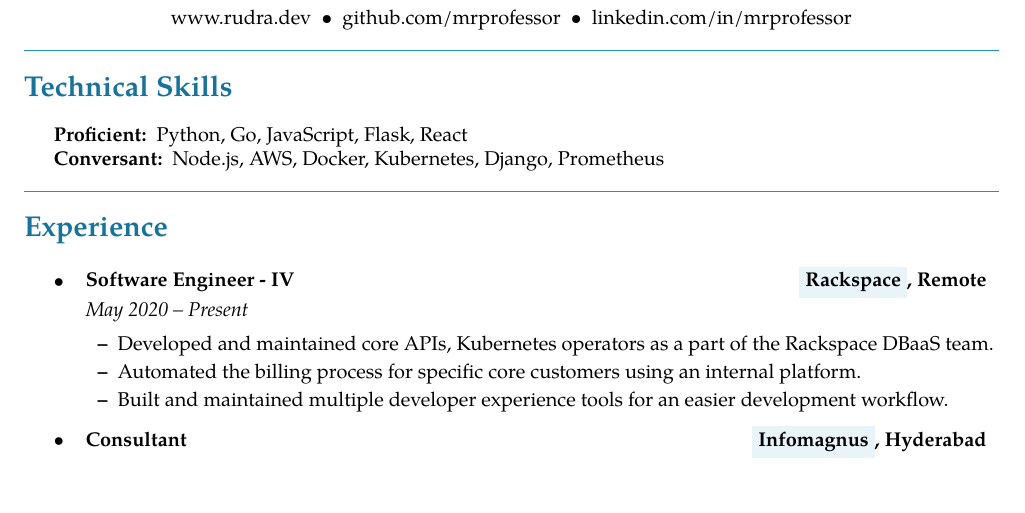
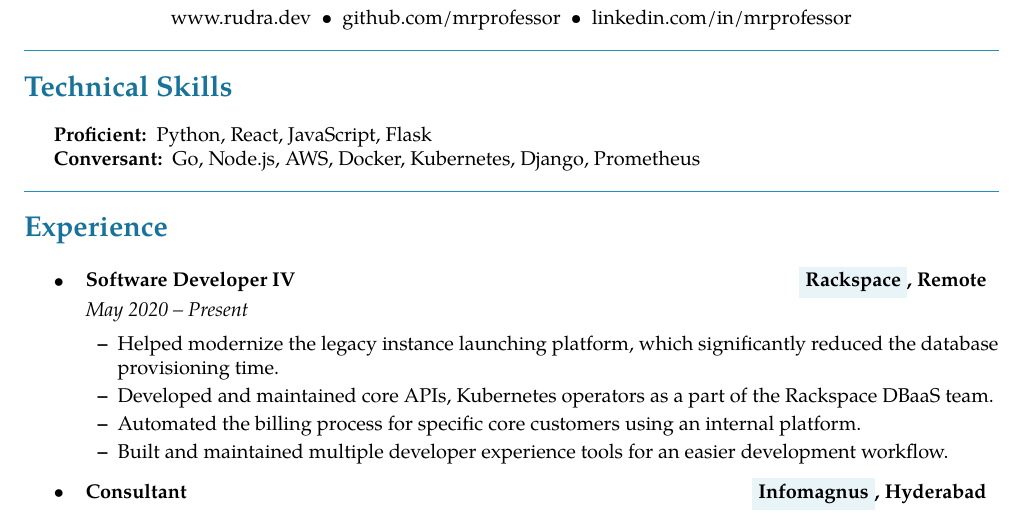
Before and after one commit to mrprofessor/resume, a LaTeX document (main.tex): part of the page, cut so that both start at the same text. Compiled offline with pdfLaTeX.

Commit message:
Minor updates

```diff
--- a/main.tex
+++ b/main.tex
@@ -77,9 +77,9 @@
 \begin{description*}
     % Python, Go, JavaScript, Flask, React, Docker, Kubernetes
     \item[Proficient:]
-  	    Python, Go, JavaScript, Flask, React
+  	    Python, React, JavaScript, Flask
   	\item[Conversant:]
-  	    Node.js, AWS, Docker, Kubernetes, Django, Prometheus
+  	    Go, Node.js, AWS, Docker, Kubernetes, Django, Prometheus
 \end{description*}
 \end{indentsection}
 
@@ -99,7 +99,7 @@
 % 	Rackspace
 	\item
 	\headerrow
-		{\textbf{Software Engineer - IV}}
+		{\textbf{Software Developer IV}}
 		{\textbf{\colorbox{IFLightBlue!10}{\href{https://www.rackspace.com/}{{Rackspace}}}{, Remote}}}
 	\\
 	\headerrow
@@ -107,6 +107,7 @@
 		{\emph{}}
 	\begin{itemize*}
 	    \setlength\itemsep{2pt}
+	    \item Helped modernize the legacy instance launching platform, which significantly reduced the database provisioning time.
 	    \item Developed and maintained core APIs, Kubernetes operators as a part of the Rackspace DBaaS team.
 	    \item Automated the billing process for specific core customers using an internal platform.
 	    \item Built and maintained multiple developer experience tools for an easier development workflow.
```
